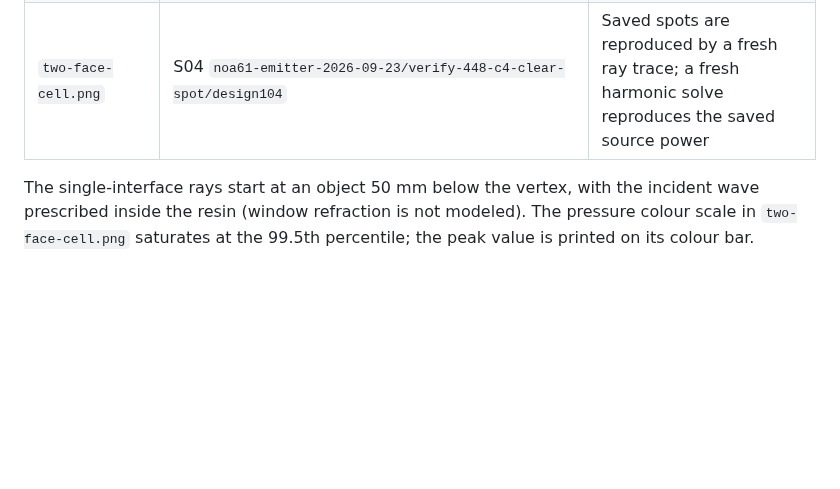
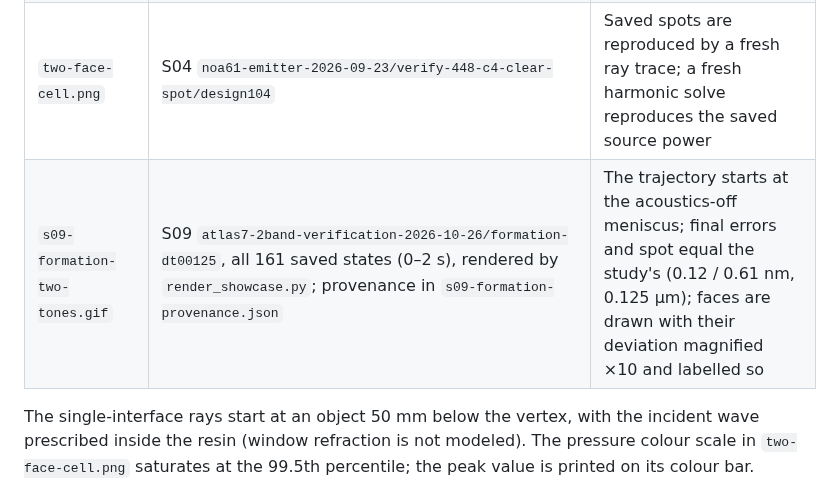
Before and after one commit to blancusjh/Acoustic-Lens-Shaping-in-Fluids, a Markdown page: figures/README.md, the part around the change. Drawn GitHub-style; blank space fills up the shorter version.

```diff
--- a/figures/README.md
+++ b/figures/README.md
@@ -11,6 +11,7 @@ component or a saved numerical state. None is experimental evidence.
 | `single-interface-cell.png` | S01 `formation-notebook-2026-09-23/dt000625`, final state at 0.2 s | Display ray trace RMS spot agrees with the saved analysis (0.059 vs 0.054 µm) |
 | `interface-formation-and-spots.gif` | The same run: all 321 saved states via `notebooks/05_formation_and_spots/formation-analysis-si.npz` | The held command is constant over the run; playback speed is printed on every frame |
 | `two-face-cell.png` | S04 `noa61-emitter-2026-09-23/verify-448-c4-clear-spot/design104` | Saved spots are reproduced by a fresh ray trace; a fresh harmonic solve reproduces the saved source power |
+| `s09-formation-two-tones.gif` | S09 `atlas7-2band-verification-2026-10-26/formation-dt00125`, all 161 saved states (0–2 s), rendered by `render_showcase.py`; provenance in `s09-formation-provenance.json` | The trajectory starts at the acoustics-off meniscus; final errors and spot equal the study's (0.12 / 0.61 nm, 0.125 µm); faces are drawn with their deviation magnified ×10 and labelled so |
 
 The single-interface rays start at an object 50 mm below the vertex, with the
 incident wave prescribed inside the resin (window refraction is not modeled).
```
Also changed, not shown: README.md (+18 -5 lines), studies/S09-universal-source/study.md (+51 -4 lines), figures/s09-formation-two-tones.gif (added), 3 other files.
